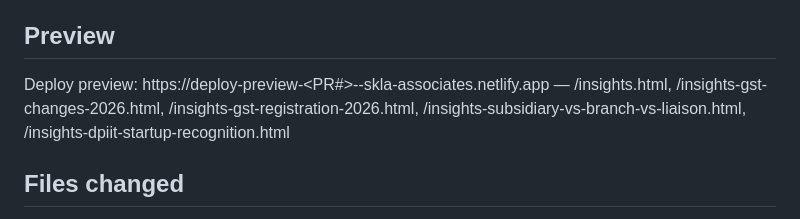
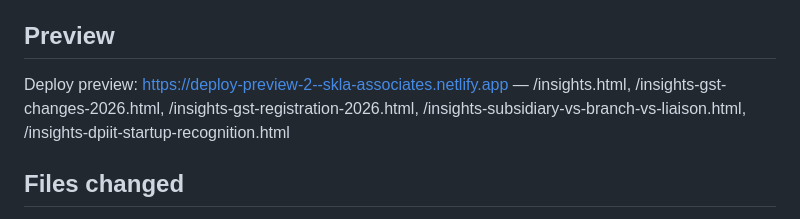
Before and after one commit to ca-skla/skla-website, a Markdown page: _pipeline/reviews/refresh-2026-09.md, the part around the change. Drawn GitHub-style.

Commit message:
Pipeline: review pack preview URL for PR #2
Co-Authored-By: Claude Fable 5.1 <noreply@anthropic.com>
Claude-Session: https://claude.ai/code/session_01LFYC5MioqcGEw5xivF4vWS

```diff
--- a/_pipeline/reviews/refresh-2026-09.md
+++ b/_pipeline/reviews/refresh-2026-09.md
@@ -90,7 +90,7 @@ RESULT: 0 fail(s), 3 warning(s) — insights-dpiit-startup-recognition.html
 edit; a human PR can re-stamp them.)
 
 ## Preview
-Deploy preview: https://deploy-preview-<PR#>--skla-associates.netlify.app — /insights.html, /insights-gst-changes-2026.html,
+Deploy preview: https://deploy-preview-2--skla-associates.netlify.app — /insights.html, /insights-gst-changes-2026.html,
 /insights-gst-registration-2026.html, /insights-subsidiary-vs-branch-vs-liaison.html, /insights-dpiit-startup-recognition.html
 
 ## Files changed
```
